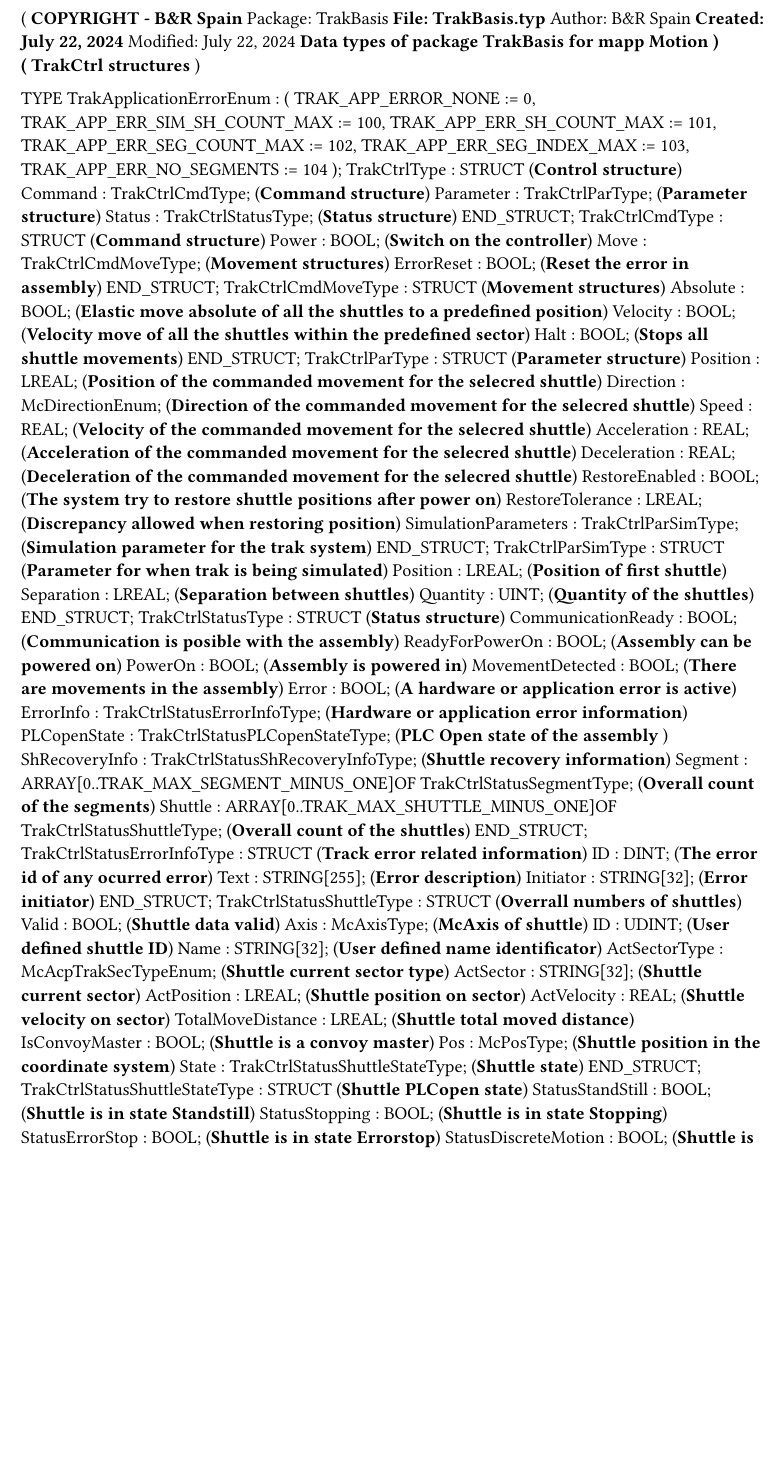
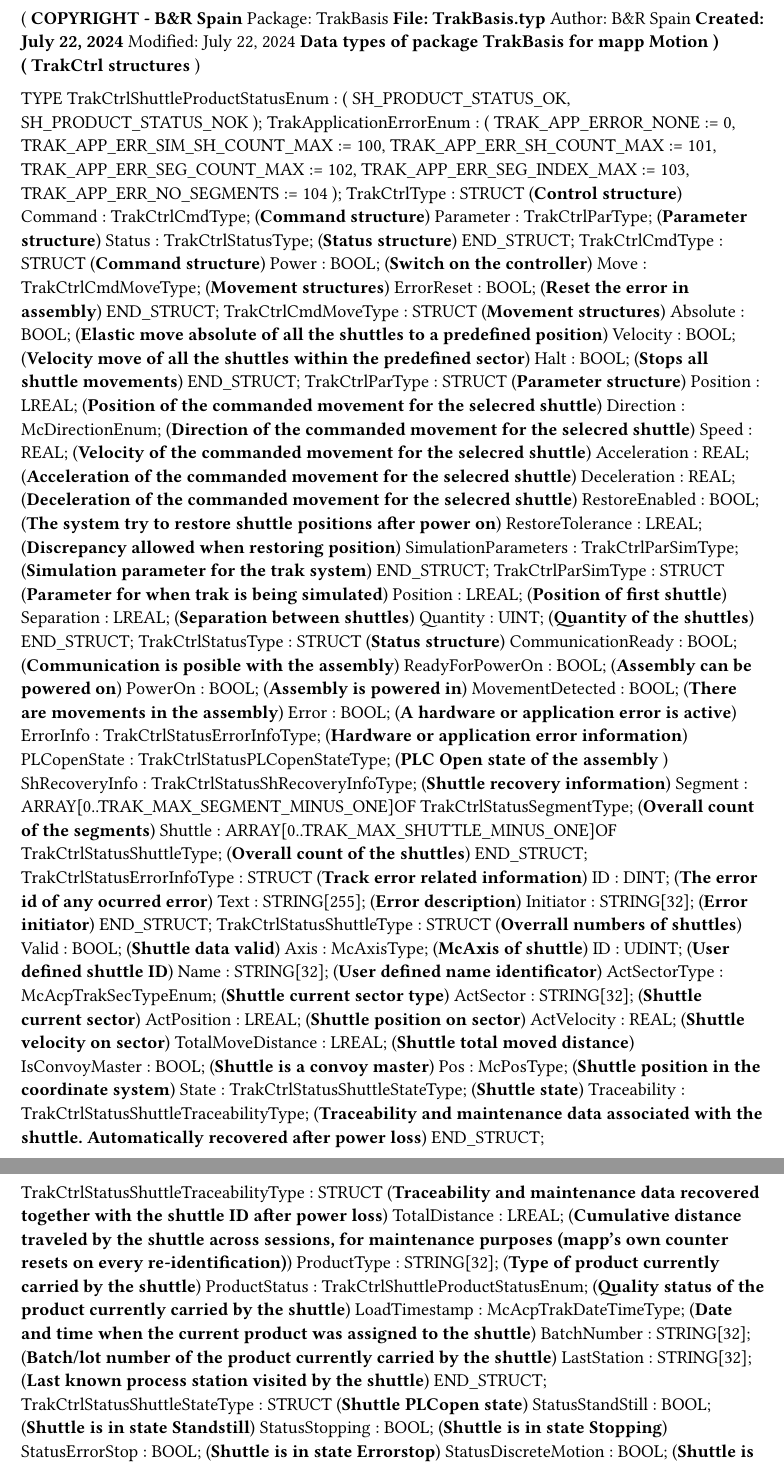
Before and after one commit to br-automation-community/trak-basis, a Typst document (Logical/TrakBasis/TrakBasis.typ): part of page 1 of 2 before the commit and two parts of pages 1 and 2 of 2 after it, the two joined at a grey line, cut so that both start at the same text, the shorter picture padded with empty space. Compiled offline with Typst 0.15.

Commit message:
Feature - Issue #7 - Recover shuttle traceability data alongside Shuttle ID after power loss
Adds TrakCtrlStatusShuttleTraceabilityType (TotalDistance, ProductType, ProductStatus, LoadTimestamp, BatchNumber, LastStation) backed up to remanent memory and restored together with the Shuttle ID during position-based recovery. TotalDistance is kept persistent across power cycles by adding a baseline on top of mapp's own counter, which resets on every re-identification.

```diff
--- a/Logical/TrakBasis/TrakBasis.typ
+++ b/Logical/TrakBasis/TrakBasis.typ
@@ -14,6 +14,11 @@
 *********************************************************************)
 
 TYPE
+	TrakCtrlShuttleProductStatusEnum :
+		(
+		SH_PRODUCT_STATUS_OK,
+		SH_PRODUCT_STATUS_NOK
+		);
 	TrakApplicationErrorEnum :
 		(
 		TRAK_APP_ERROR_NONE := 0,
@@ -83,6 +88,15 @@
 		IsConvoyMaster : BOOL; (*Shuttle is a convoy master*)
 		Pos : McPosType; (*Shuttle position in the coordinate system*)
 		State : TrakCtrlStatusShuttleStateType; (*Shuttle state*)
+		Traceability : TrakCtrlStatusShuttleTraceabilityType; (*Traceability and maintenance data associated with the shuttle. Automatically recovered after power loss*)
+	END_STRUCT;
+	TrakCtrlStatusShuttleTraceabilityType : 	STRUCT  (*Traceability and maintenance data recovered together with the shuttle ID after power loss*)
+		TotalDistance : LREAL; (*Cumulative distance traveled by the shuttle across sessions, for maintenance purposes (mapp's own counter resets on every re-identification)*)
+		ProductType : STRING[32]; (*Type of product currently carried by the shuttle*)
+		ProductStatus : TrakCtrlShuttleProductStatusEnum; (*Quality status of the product currently carried by the shuttle*)
+		LoadTimestamp : McAcpTrakDateTimeType; (*Date and time when the current product was assigned to the shuttle*)
+		BatchNumber : STRING[32]; (*Batch/lot number of the product currently carried by the shuttle*)
+		LastStation : STRING[32]; (*Last known process station visited by the shuttle*)
 	END_STRUCT;
 	TrakCtrlStatusShuttleStateType : 	STRUCT  (*Shuttle PLCopen state*)
 		StatusStandStill : BOOL; (*Shuttle is in state Standstill*)
```
Also changed, not shown: README.md, 2 other files.
